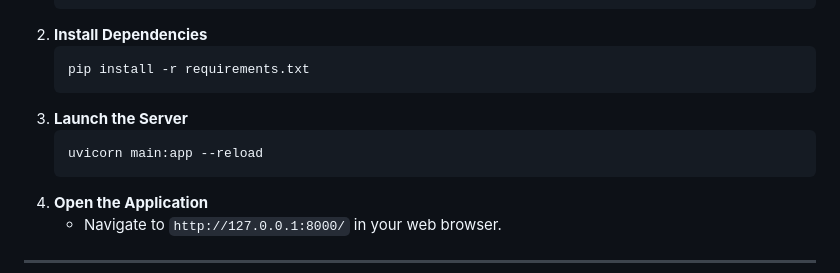
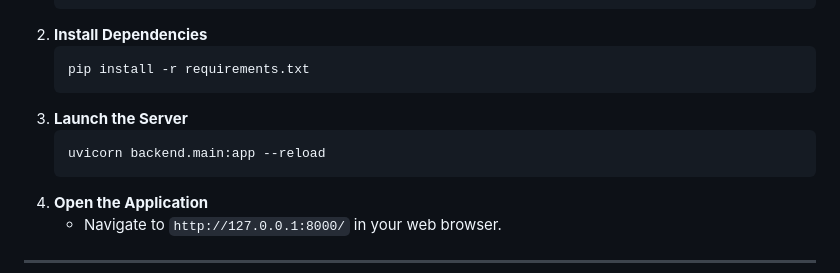
Before and after one commit to Emeralden/University-Schedule-Planner, a Markdown page: README.md, the part around the change. GitHub-like rendering.

Commit message:
Fix server launch instructions in README
Updated the instructions for launching the server to reflect the correct path for the main application file.

````diff
--- a/README.md
+++ b/README.md
@@ -57,7 +57,7 @@ The intelligence of this project lies in its resilient, multi-stage approach. Th
     ```
 3.  **Launch the Server**
     ```bash
-    uvicorn main:app --reload
+    uvicorn backend.main:app --reload
     ```
 4.  **Open the Application**
     *   Navigate to `http://127.0.0.1:8000/` in your web browser.
````
